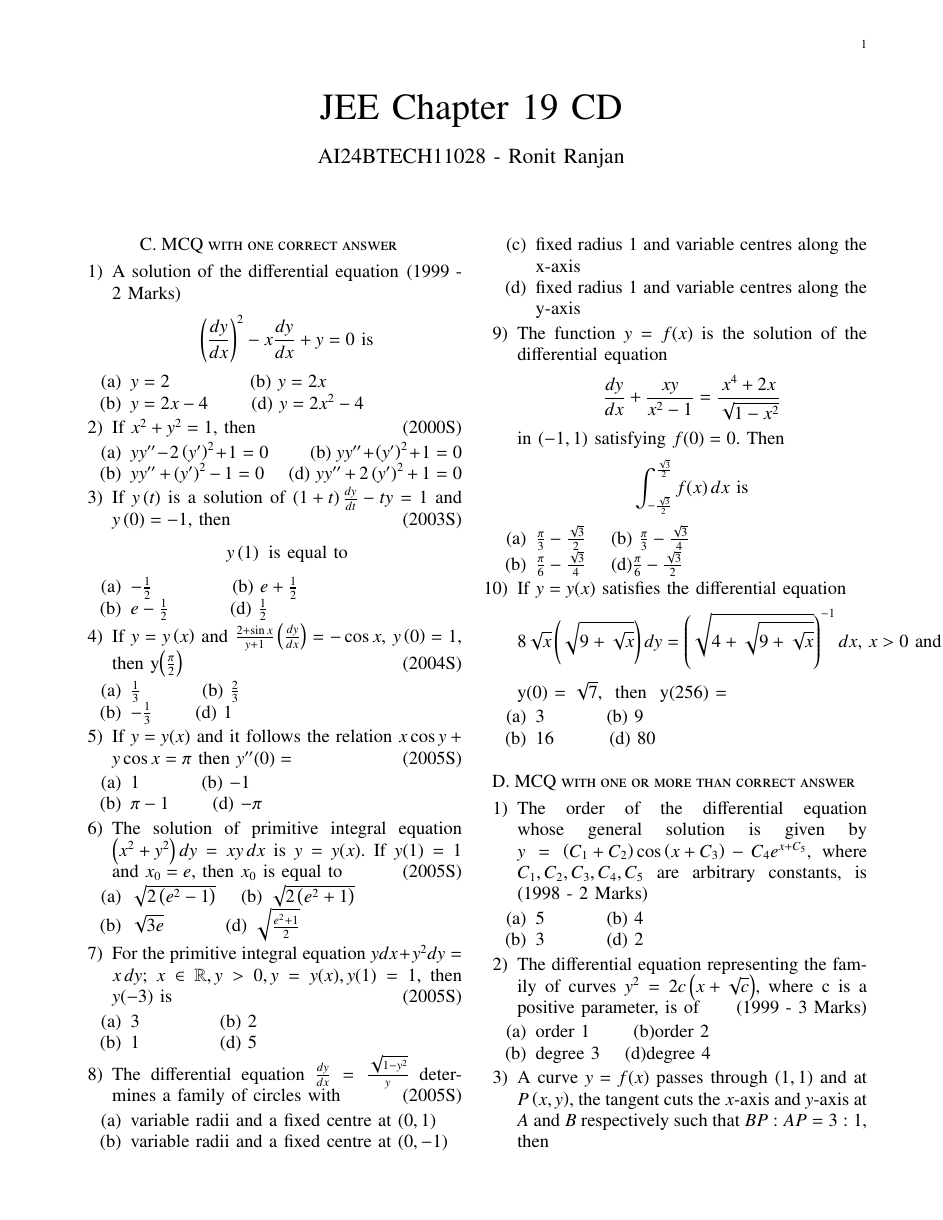
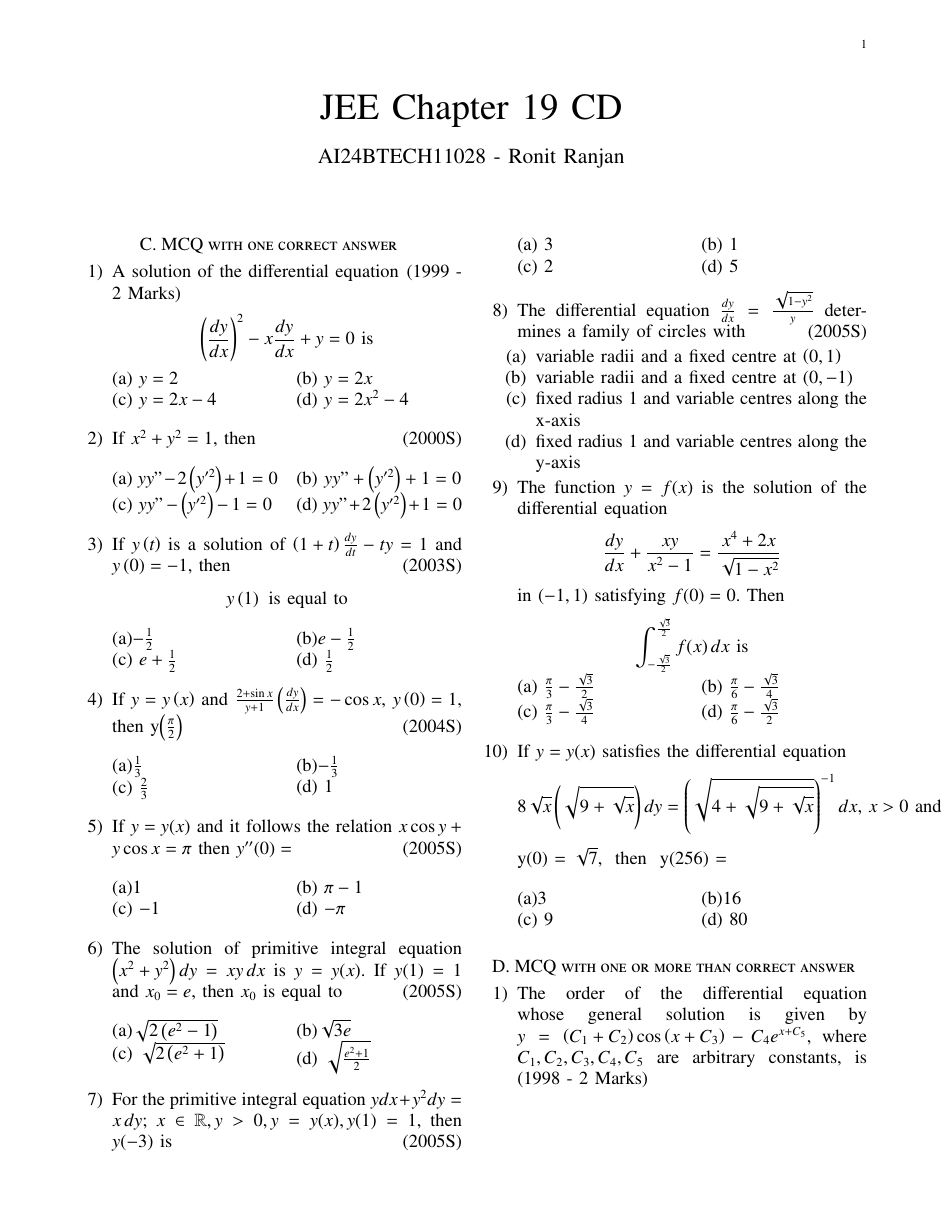
Before and after one commit to igiamronit/EE1030, a LaTeX problem sheet (Assignment 2/main2.tex): page 1 of 2. Compiled offline with pdfLaTeX.

Commit message:
Assignment 2

```diff
--- a/Assignment 2/main2.tex
+++ b/Assignment 2/main2.tex
@@ -31,6 +31,7 @@
 \usepackage{tabularx}
 \usepackage{array}
 \usepackage{float}
+\usepackage{multicol}
 
 
 \newtheorem{theorem}{Theorem}[section]
@@ -62,47 +63,68 @@
 \[
 \brak{\frac{dy}{dx}}^2 - x \frac{dy}{dx} + y = 0 \text{ is}
 \]
-\begin{enumerate}[label=(\alph*)]
-    \item $y = 2$ \quad \quad \quad \quad (b) $y = 2x$
-    \item $y = 2x - 4$ \quad \quad (d) $y = 2x^2 - 4$
-\end{enumerate}
+\begin{multicols}{2}
+(a) $y = 2$ \\ (c) $y = 2x -4$
+\columnbreak
+
+(b) $y = 2x$ \\(d) $y = 2x^{2}-4$
+\end{multicols}
+
 \item If $x^2 + y^2 = 1$, then \hfill (2000S)
-\begin{enumerate}[label=(\alph*)]
-    \item $yy'' - 2\brak{y'}^2 + 1 = 0$ \quad \quad (b) $yy'' + \brak{y'}^2 + 1 = 0$
-    \item $yy'' + \brak{y'}^2 - 1 = 0$ \quad (d) $yy'' + 2\brak{y'}^2 + 1 = 0$
-\end{enumerate}
+\begin{multicols}{2}
+(a) $yy"-2\brak{y'^{2}}+1 = 0$ \\ (c) $yy"-\brak{y'^{2}}-1 = 0$
+\columnbreak
+
+(b) $yy"+\brak{y'^{2}}+1 = 0$ \\(d) $yy"+2\brak{y'^{2}}+1 = 0$
+\end{multicols}
+
 \item If $y\brak{t}$ is a solution of $\brak{1 + t} \frac{dy}{dt} - ty = 1$ and $y\brak{0} = -1$, then \hfill (2003S)
 \[
 y\brak{1} \text{ is equal to}
 \]
-\begin{enumerate}[label=(\alph*)]
-    \item $-\frac{1}{2}$ \quad \quad \quad \quad (b) $e + \frac{1}{2}$
-    \item $e - \frac{1}{2}$ \quad \quad \quad (d) $\frac{1}{2}$
-\end{enumerate}
+\begin{multicols}{2}
+(a)$-\frac{1}{2}$  \\ (c) $e + \frac{1}{2}$
+\columnbreak
+
+(b)$e - \frac{1}{2}$  \\(d) $\frac{1}{2}$
+\end{multicols}
 
 \item If $y = y\brak{x}$ and $\frac{2 + \sin x}{y + 1}\brak{\frac{dy}{dx}} = -\cos x$, $y\brak{0} = 1$, then y\brak{\frac{\pi}{2}} \hfill (2004S)
 
-\begin{enumerate}[label=(\alph*)]
-    \item $\frac{1}{3}$ \quad \quad \quad (b) $\frac{2}{3}$
-    \item $-\frac{1}{3}$ \quad \quad (d) $1$
-\end{enumerate}
+\begin{multicols}{2}
+(a)$\frac{1}{3}$ \\ (c) $\frac{2}{3}$
+\columnbreak
+
+(b)$-\frac{1}{3}$  \\(d)  $1$
+\end{multicols}
+
 \item If $y = y(x)$ and it follows the relation $x \cos y + y \cos x = \pi$ then $y''(0) =$ \hfill (2005S)
-\begin{enumerate}[label=(\alph*)]
-    \item $1$ \quad \quad \quad (b) $-1$
-    \item $\pi - 1$ \quad \quad (d) $-\pi$
-\end{enumerate}
+
+\begin{multicols}{2}
+(a)$1$\\ (c) $-1$
+\columnbreak
+
+(b) $\pi - 1$ \\(d) $-\pi$
+\end{multicols}
 
 \item The solution of primitive integral equation $\brak{x^2 + y^2}dy = xy \, dx$ is $y = y(x)$. If $y(1) = 1$ and $x_0 = e$, then $x_0$ is equal to \hfill (2005S)
-\begin{enumerate}[label=(\alph*)]
-    \item $\sqrt{2\brak{e^2 - 1}}$ \quad (b) $\sqrt{2\brak{e^2 + 1}}$
-    \item $\sqrt{3e}$ \quad \quad \quad (d) $\sqrt{\frac{e^2 + 1}{2}}$
-\end{enumerate}
+
+\begin{multicols}{2}
+(a)$\sqrt{2\brak{e^2 - 1}}$ \\ (c) $\sqrt{2\brak{e^2 + 1}}$
+\columnbreak
+
+(b)$\sqrt{3e}$  \\(d) $\sqrt{\frac{e^2 + 1}{2}}$
+\end{multicols}
 
 \item For the primitive integral equation $y dx + y^2 dy = x \, dy$; $x \in \mathbb{R}, y > 0, y = y(x), y(1) = 1$, then $y(-3)$ is \hfill (2005S)
-\begin{enumerate}[label=(\alph*)]
-    \item $3$ \quad \quad \quad \quad (b) $2$
-    \item $1$ \quad \quad \quad \quad (d) $5$
-\end{enumerate}
+
+\begin{multicols}{2}
+(a) $3$ \\ (c) $2$
+\columnbreak
+
+(b) $1$   \\(d) $5$
+\end{multicols}
+
 \item The differential equation $\frac{dy}{dx} = \frac{\sqrt{1-y^2}}{y}$ determines a family of circles with \hfill (2005S)
 \begin{enumerate}[label=(\alph*)]
     \item [(a)] variable radii and a fixed centre at \brak{0,1}
@@ -118,10 +140,13 @@ in $(-1, 1)$ satisfying $f(0) = 0$. Then
 \[
 \int_{-\frac{\sqrt{3}}{2}}^{\frac{\sqrt{3}}{2}} f(x) \, dx \text{ is}
 \]
-\begin{enumerate}[label=(\alph*)]
-    \item $\frac{\pi}{3} - \frac{\sqrt{3}}{2}$ \quad (b) $\frac{\pi}{3} - \frac{\sqrt{3}}{4}$
-    \item $\frac{\pi}{6} - \frac{\sqrt{3}}{4}$ \quad (d)$\frac{\pi}{6} - \frac{\sqrt{3}}{2}$
-\end{enumerate}
+
+\begin{multicols}{2}
+(a) $\frac{\pi}{3} - \frac{\sqrt{3}}{2}$  \\ (c) $\frac{\pi}{3} - \frac{\sqrt{3}}{4}$
+\columnbreak
+
+(b) $\frac{\pi}{6} - \frac{\sqrt{3}}{4}$   \\(d) $\frac{\pi}{6} - \frac{\sqrt{3}}{2}$
+\end{multicols}
 
 \item If $y = y(x)$ satisfies the differential equation
 \[
@@ -129,10 +154,13 @@ in $(-1, 1)$ satisfying $f(0) = 0$. Then
 \]
 
 y(0) = $\sqrt{7}$, \text{ then } y(256) =
-\begin{enumerate}[label=(\alph*)]
-    \item 3 \quad\quad\quad (b) 9
-    \item 16\quad\quad\quad (d) 80
-\end{enumerate}
+
+\begin{multicols}{2}
+(a)$3$  \\ (c) $9$
+\columnbreak
+
+(b)$16$   \\(d) $80$
+\end{multicols}
 \end{enumerate}
 \section*{D. MCQ with one or more than correct answer}
 \begin{enumerate}
@@ -140,7 +168,5 @@ y(0) = $\sqrt{7}$, \text{ then } y(256) =
 \item The order of the differential equation whose general solution is given by
 $y = \brak{C_1 + C_2} \cos \brak{x + C_3} - C_4 e^{x+C_5}$, where $C_1, C_2, C_3, C_4, C_5$ are arbitrary constants, is \hfill (1998 - 2 Marks)
 
-\begin{enumerate}[label=(\alph*)]
-    \item 5 \quad\quad\quad (b) 4
-    \item 3 \quad\quad\quad (d) 2
-\end{enumerate}
+\begin{multicols}{2}
+(a) $5$ \\ (c) $4$
@@ -148,7 +177,3 @@ $y = \brak{C_1 + C_2} \cos \brak{x + C_3} - C_4 e^{x+C_5}$, where $C_1, C_2, C_3
 
 \item  The differential equation representing the family of curves
 $y^2 = 2c \brak{x + \sqrt{c}}$, where c  is a positive parameter, is of \hfill(1999 - 3 Marks)
-\begin{enumerate}[label=(\alph*)]
-    \item order 1 \quad\quad  (b)order 2
-    \item degree 3 \quad (d)degree 4
-\end{enumerate}
```
Also changed, not shown: Assignment 2/main2.pdf, Assignment 2/main2.tex (32 more changed lines), 1 other file.
